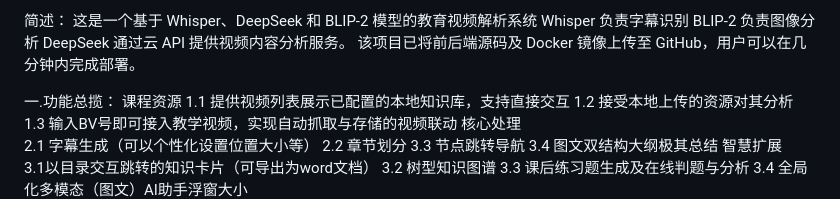
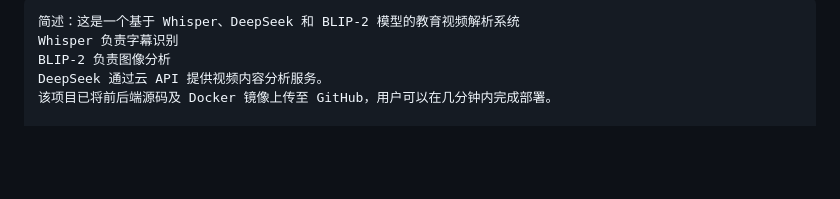
Before and after one commit to yu3325363946/EduVideoMind, a Markdown page: README.md, the part around one of its changes. GitHub-like rendering; blank space fills up the shorter version.

```diff
--- a/README.md
+++ b/README.md
@@ -1,23 +1,6 @@
-简述：
-这是一个基于 Whisper、DeepSeek 和 BLIP-2 模型的教育视频解析系统
-Whisper 负责字幕识别
-BLIP-2 负责图像分析
-DeepSeek 通过云 API 提供视频内容分析服务。
-该项目已将前后端源码及 Docker 镜像上传至 GitHub，用户可以在几分钟内完成部署。
+	简述：这是一个基于 Whisper、DeepSeek 和 BLIP-2 模型的教育视频解析系统
+	Whisper 负责字幕识别
+	BLIP-2 负责图像分析
+	DeepSeek 通过云 API 提供视频内容分析服务。
+	该项目已将前后端源码及 Docker 镜像上传至 GitHub，用户可以在几分钟内完成部署。
 
-一.功能总揽：
-课程资源
-  1.1	提供视频列表展示已配置的本地知识库，支持直接交互
-	1.2	接受本地上传的资源对其分析
-	1.3	输入BV号即可接入教学视频，实现自动抓取与存储的视频联动
-核心处理
-  2.1	字幕生成（可以个性化设置位置大小等）
-	2.2	章节划分
-	3.3	节点跳转导航
-	3.4	图文双结构大纲极其总结
-智慧扩展
-  3.1以目录交互跳转的知识卡片（可导出为word文档）
-	3.2	树型知识图谱
-	3.3	课后练习题生成及在线判题与分析
-	3.4	全局化多模态（图文）AI助手浮窗大小
-
```
Also changed, not shown: other parts of README.md (+39 -36 lines).
